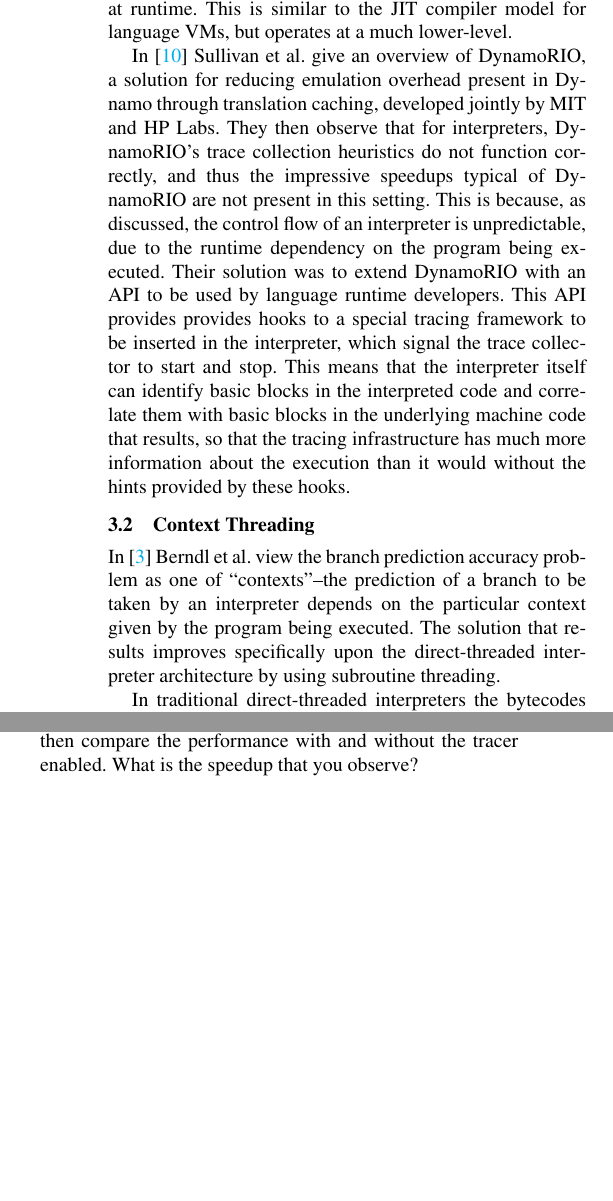
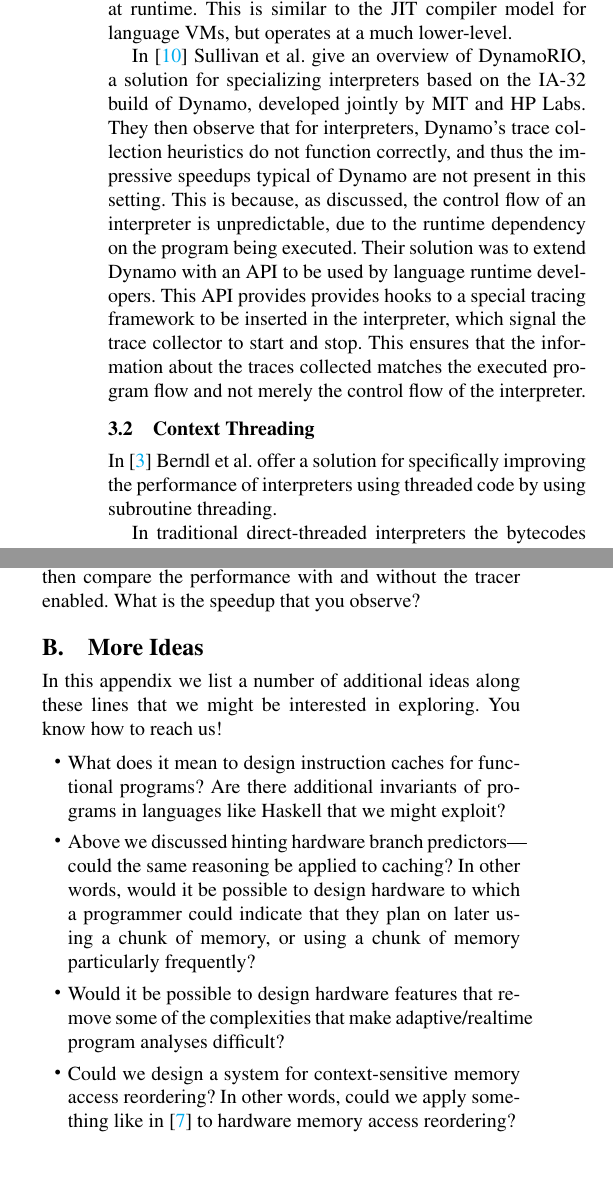
Before and after one commit to eakuefner/CS254-final, a LaTeX paper (paper.tex, which reads branchPrediction.tex): two parts of the columns of pages 2 and 4 of 4, joined at a grey line, cut so that both start at the same text. Compiled offline with pdfLaTeX; a missing font is replaced by an installed copy or a similar font.

Commit message:
The paper is finished once again.

```diff
--- a/branchPrediction.tex
+++ b/branchPrediction.tex
@@ -36,23 +36,18 @@
 specialization in software at runtime. This is similar to the JIT compiler model for language VMs, but operates
 at a much lower-level.
 
-In \cite{sullivan03} Sullivan et al. give an overview of DynamoRIO, a solution for reducing emulation overhead
-present in Dynamo through translation caching, developed jointly by MIT and HP Labs.
-They then observe that for interpreters, DynamoRIO's trace collection heuristics do not function correctly, and
-thus the impressive speedups typical of DynamoRIO are not present in this setting. This is because, as discussed,
+In \cite{sullivan03} Sullivan et al. give an overview of DynamoRIO, a solution for specializing interpreters
+based on the IA-32 build of Dynamo, developed jointly by MIT and HP Labs.
+They then observe that for interpreters, Dynamo's trace collection heuristics do not function correctly, and
+thus the impressive speedups typical of Dynamo are not present in this setting. This is because, as discussed,
 the control flow of an interpreter is unpredictable, due to the runtime dependency on the program being executed.
-Their solution was to extend DynamoRIO with an API to be used by language runtime developers.
+Their solution was to extend Dynamo with an API to be used by language runtime developers.
 This API provides provides hooks to a special tracing framework to be inserted in the interpreter, which signal
-the trace collector to start and stop. This means that the interpreter itself can identify basic blocks in the
-interpreted code and correlate them with basic blocks in the underlying machine code that results, so that
-the tracing infrastructure has much more information about the execution than it would without the hints provided
-by these hooks.
+the trace collector to start and stop. This ensures that the information about the traces collected matches the
+executed program flow and not merely the control flow of the interpreter.
 
 \subsection{Context Threading}
-In \cite{berndl05} Berndl et al. view the branch prediction accuracy problem as one of ``contexts''--the
-prediction of a branch to be taken by an interpreter depends on the particular context given by the program being
-executed.
-The solution that results improves specifically upon the direct-threaded interpreter architecture
+In \cite{berndl05} Berndl et al. offer a solution for specifically improving the performance of interpreters using threaded code
 by using subroutine threading.
 
 In traditional direct-threaded interpreters the bytecodes are transformed into an array of labels called
--- a/paper.tex
+++ b/paper.tex
@@ -91,4 +91,19 @@
 simple programming language, written in C++. Use this DynamoRIO \href{http://www.dynamorio.org/tutorial.html}{tutorial} to
 instrument the interpreter with hooks for straight-line code as described in this paper, and then compare the performance
 with and without the tracer enabled. What is the speedup that you observe?
+
+\section{More Ideas}
+In this appendix we list a number of additional ideas along these lines that we might be interested in exploring. You know how
+to reach us!
+\begin{itemize}
+\item What does it mean to design instruction caches for functional programs? Are there additional invariants of programs in
+languages like Haskell that we might exploit?
+\item Above we discussed hinting hardware branch predictors---could the same reasoning be applied to caching? In other words,
+would it be possible to design hardware to which a programmer could indicate that they plan on later using a chunk of memory,
+or using a chunk of memory particularly frequently?
+\item Would it be possible to design hardware features that remove some of the complexities that make adaptive/realtime program
+analyses difficult?
+\item Could we design a system for context-sensitive memory access reordering? In other words, could we apply something like in
+\cite{jo12} to hardware memory access reordering?
+\end{itemize}
 \end{document}
```
Also changed, not shown: caching.tex (+2 -2 lines), intro.tex (+4 -4 lines), paper.pdf, branchPrediction.tex (8 more changed lines), paper.tex (6 more changed lines).
